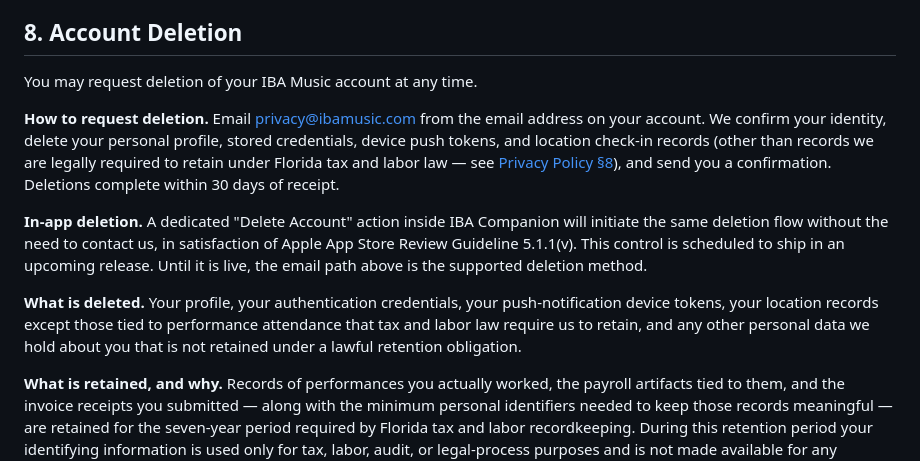
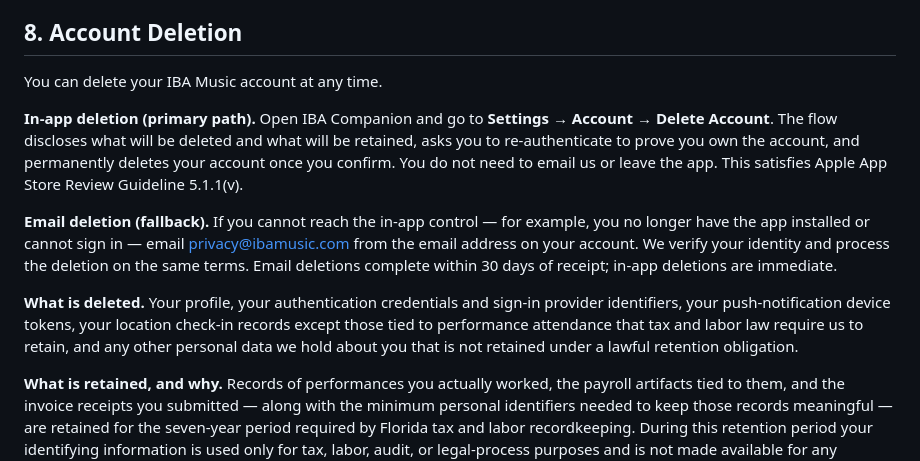
Before and after one commit to rolotrealanis98/IBA-Legal, a Markdown page: src/terms.md, the part around the change. Rendered like a GitHub page.

```diff
--- a/src/terms.md
+++ b/src/terms.md
@@ -164,29 +164,30 @@ You acknowledge that:
 
 ## 8. Account Deletion
 
-You may request deletion of your IBA Music account at any time.
+You can delete your IBA Music account at any time.
 
-**How to request deletion.** Email
+**In-app deletion (primary path).** Open IBA Companion and go to
+**Settings → Account → Delete Account**. The flow discloses what
+will be deleted and what will be retained, asks you to
+re-authenticate to prove you own the account, and permanently
+deletes your account once you confirm. You do not need to email
+us or leave the app. This satisfies Apple App Store Review
+Guideline 5.1.1(v).
+
+**Email deletion (fallback).** If you cannot reach the in-app
+control — for example, you no longer have the app installed or
+cannot sign in — email
 [privacy@ibamusic.com](mailto:privacy@ibamusic.com) from the email
-address on your account. We confirm your identity, delete your
-personal profile, stored credentials, device push tokens, and
-location check-in records (other than records we are legally
-required to retain under Florida tax and labor law — see
-[Privacy Policy §8](/privacy/)), and send you a confirmation.
-Deletions complete within 30 days of receipt.
+address on your account. We verify your identity and process the
+deletion on the same terms. Email deletions complete within 30
+days of receipt; in-app deletions are immediate.
 
-**In-app deletion.** A dedicated "Delete Account" action inside
-IBA Companion will initiate the same deletion flow without the
-need to contact us, in satisfaction of Apple App Store Review
-Guideline 5.1.1(v). This control is scheduled to ship in an
-upcoming release. Until it is live, the email path above is the
-supported deletion method.
-
-**What is deleted.** Your profile, your authentication credentials,
-your push-notification device tokens, your location records except
-those tied to performance attendance that tax and labor law require
-us to retain, and any other personal data we hold about you that is
-not retained under a lawful retention obligation.
+**What is deleted.** Your profile, your authentication credentials
+and sign-in provider identifiers, your push-notification device
+tokens, your location check-in records except those tied to
+performance attendance that tax and labor law require us to
+retain, and any other personal data we hold about you that is not
+retained under a lawful retention obligation.
 
 **What is retained, and why.** Records of performances you actually
 worked, the payroll artifacts tied to them, and the invoice receipts
```
Also changed, not shown: src/privacy.md (+28 -15 lines).
